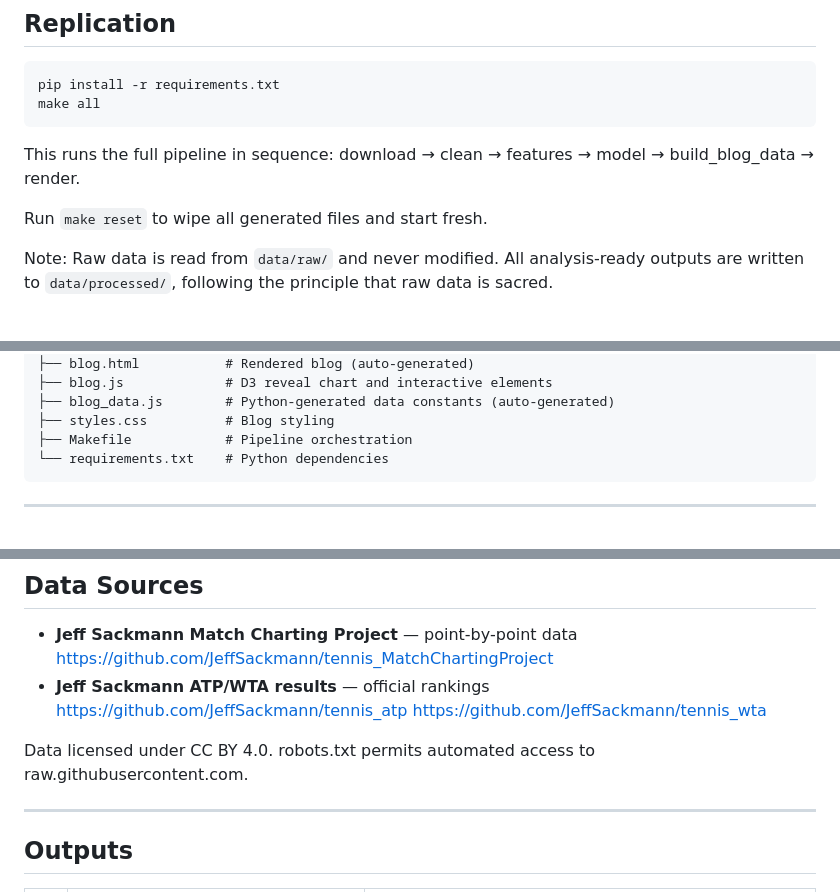
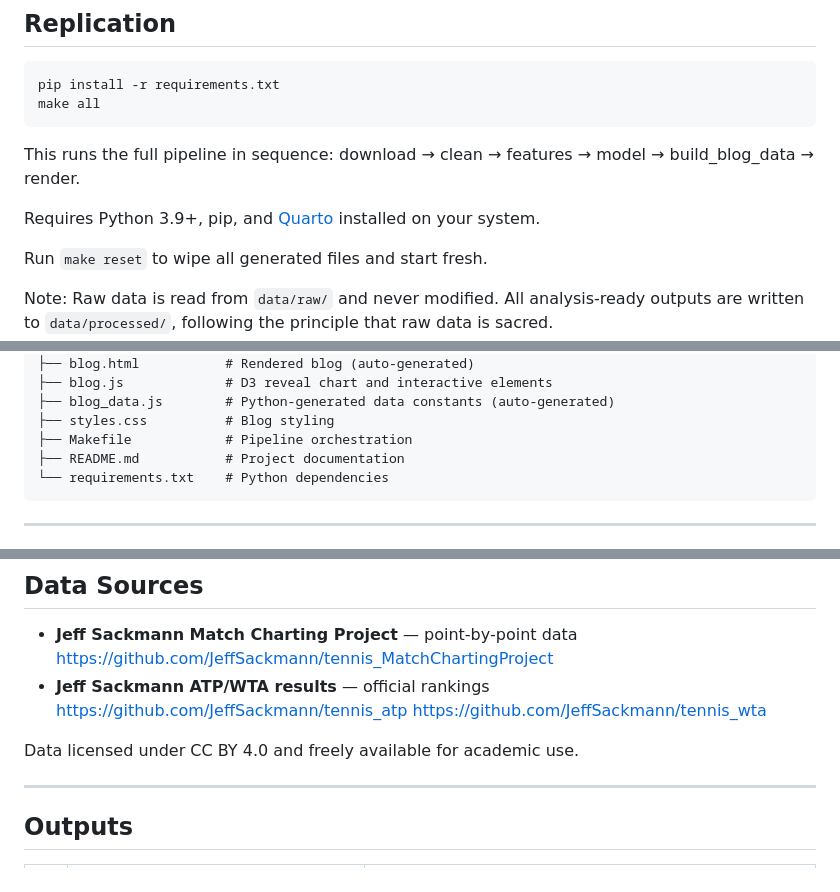
Before and after one commit to flynnpresence/BEE2041-tennis-momentum, a Markdown page: README.md, 3 parts joined by grey strips. Rendered like a GitHub page; blank space fills up the shorter version.

Commit message:
Update README — add README.md to directory structure, clarify replication and licence

````diff
--- a/README.md
+++ b/README.md
@@ -22,6 +22,8 @@ make all
 ```
 
 This runs the full pipeline in sequence: download → clean → features → model → build_blog_data → render.
+
+Requires Python 3.9+, pip, and [Quarto](https://quarto.org) installed on your system.
 
 Run `make reset` to wipe all generated files and start fresh.
 
@@ -49,6 +51,7 @@ BEE2041-tennis-momentum/
 ├── blog_data.js        # Python-generated data constants (auto-generated)
 ├── styles.css          # Blog styling
 ├── Makefile            # Pipeline orchestration
+├── README.md           # Project documentation
 └── requirements.txt    # Python dependencies
 ```
 
@@ -75,7 +78,7 @@ See `requirements.txt`. Key packages:
   https://github.com/JeffSackmann/tennis_atp
   https://github.com/JeffSackmann/tennis_wta
 
-Data licensed under CC BY 4.0. robots.txt permits automated access to raw.githubusercontent.com.
+Data licensed under CC BY 4.0 and freely available for academic use.
 
 ---
 
````
